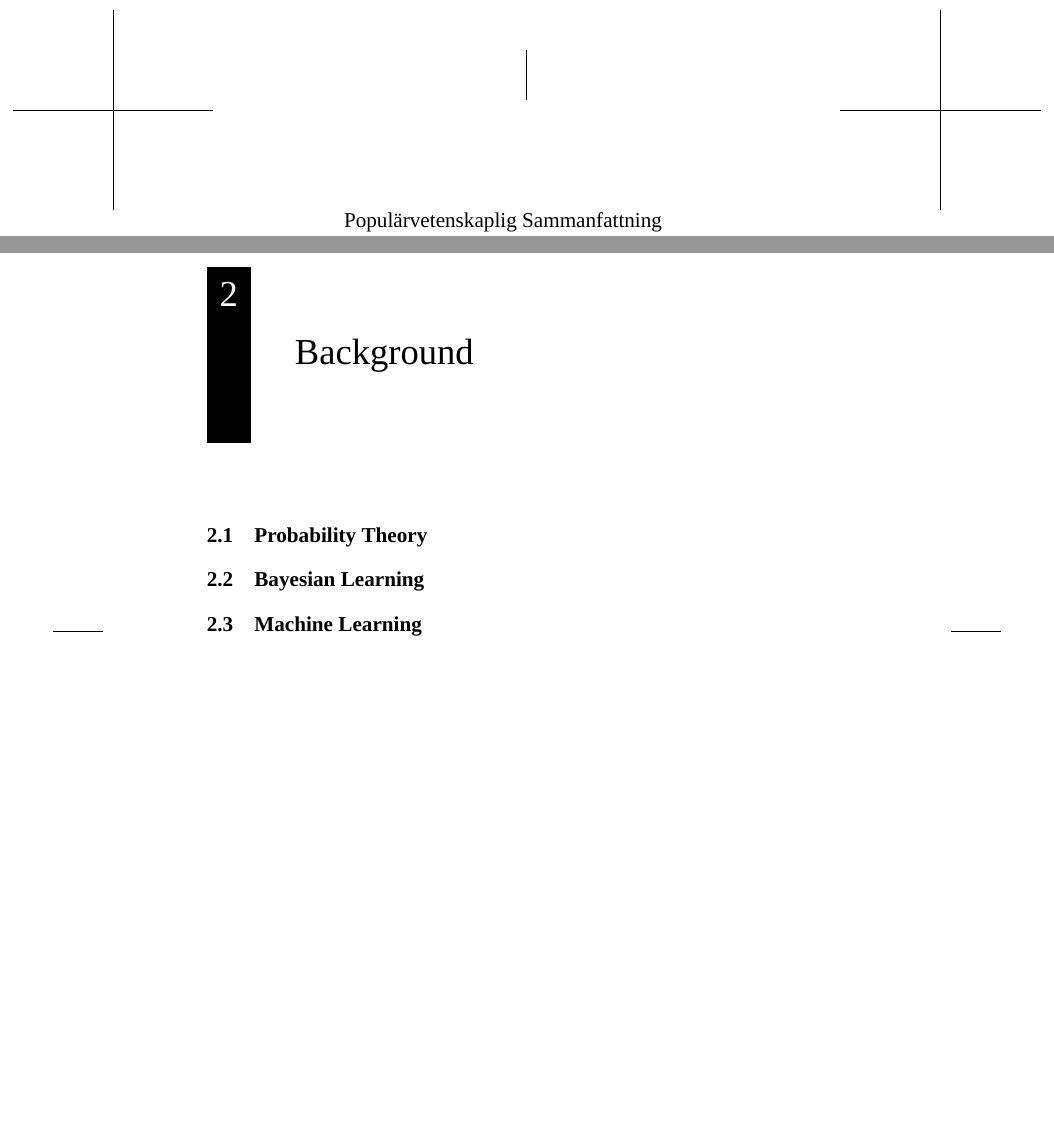
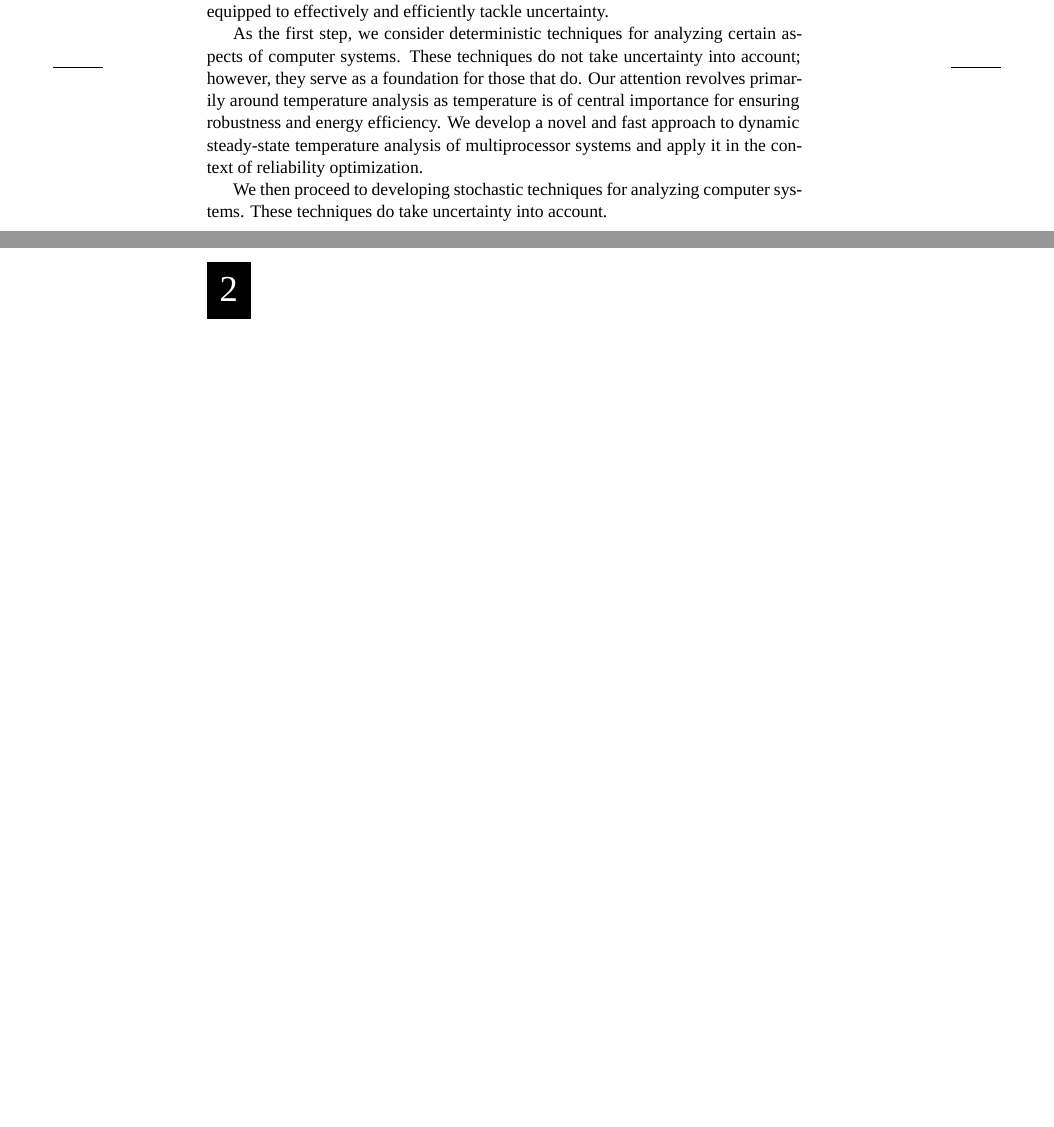
Before and after one commit to quantum-philosophy/thesis, a LaTeX thesis (thesis.tex, which reads include/abstract-en.tex, include/abstract-sv.tex): two parts of pages 5 and 15 of 25 before the commit and two parts of pages 5 and 15 of 23 after it, joined at a grey line, cut at the place of the change, the shorter picture padded with empty space. Compiled offline with XeLaTeX; a missing font is replaced by an installed copy or a similar font.

Commit message:
Continue working on the abstract

```diff
--- a/include/abstract-en.tex
+++ b/include/abstract-en.tex
@@ -21,0 +21,12 @@ well aware of uncertainty and well equipped with mechanisms for addressing it.
+of and well equipped to effectively and efficiently tackle uncertainty.
+
+As the first step, we consider deterministic techniques for analyzing certain
+aspects of computer systems. These techniques do not take uncertainty into
+account; however, they serve as a foundation for those that do. Our attention
+revolves primarily around temperature analysis as temperature is of central
+importance for ensuring robustness and energy efficiency. We develop a novel and
+fast approach to dynamic steady-state temperature analysis of multiprocessor
+systems and apply it in the context of reliability optimization.
+
+We then proceed to developing stochastic techniques for analyzing computer
+systems. These techniques do take uncertainty into account.
--- a/include/abstract-sv.tex
+++ b/include/abstract-sv.tex
@@ -1 +1 @@
-\lipsum[1]
+\lipsum[1-4]
--- a/thesis.tex
+++ b/thesis.tex
@@ -26,11 +26,6 @@
 
 \include{include/introduction}
 
-\chapter{Background}
-\section{Probability Theory}
-\section{Bayesian Learning}
-\section{Machine Learning}
-
 \chapter{Design with Certainty}
 \section{Analysis of Transient Temperature}
 \section{Analysis of Static Steady-State Temperature}
```
Also changed, not shown: style.cls (+8 -6 lines), include/abstract-en.tex (9 more changed lines).
